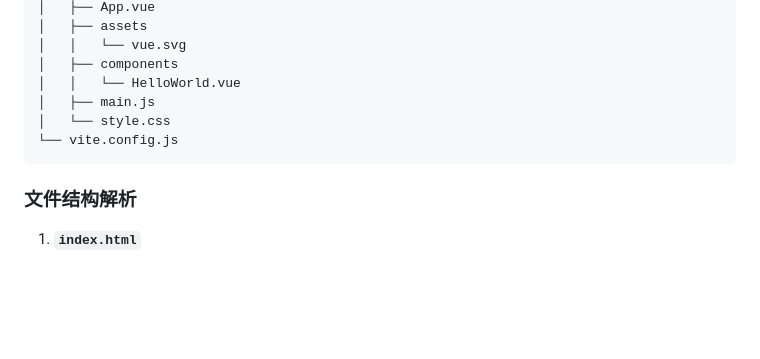
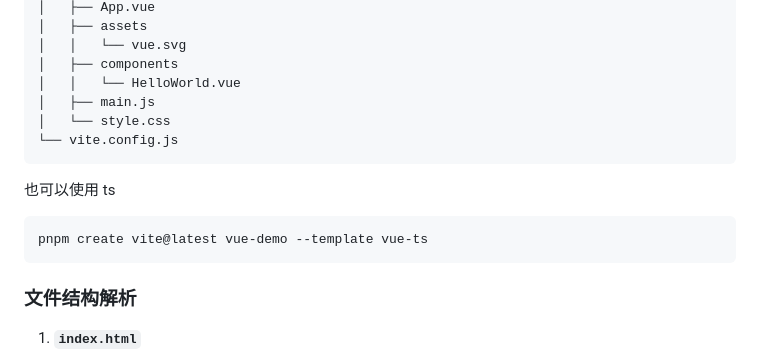
Before and after one commit to thisinnocence/js-notes, a Markdown page: notes/Vue和Vite的机制原理.md, the part around the change. Drawn GitHub-style; blank space fills up the shorter version.

Commit message:
add vite ts.

````diff
--- a/notes/Vue的机制原理.md
+++ b/notes/Vue和Vite的机制原理.md
@@ -131,6 +131,12 @@ $ tree .
 └── vite.config.js
 ```
 
+也可以使用 ts
+
+```bash
+pnpm create vite@latest vue-demo --template vue-ts
+```
+
 ### 文件结构解析
 
 1. **`index.html`**
````
